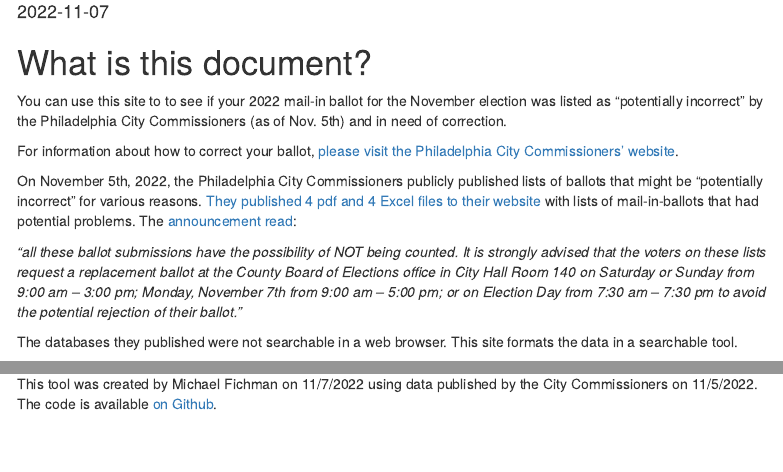
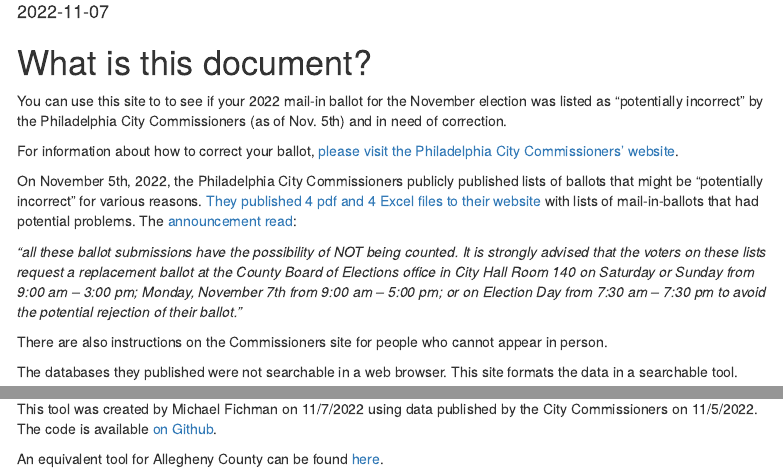
Before and after one commit to mafichman/PotentiallyIncorrectBallots, an R Markdown document (index.Rmd): the page in a window 1100 px wide, from 150 px down, and a second part further down, joined at a grey line. The pictures show the output file index.html that the author committed with the source, opened offline; menus at the side of the page are left out.

Commit message:
updated with link to Allegheny County tool

```diff
--- a/index.Rmd
+++ b/index.Rmd
@@ -71,6 +71,8 @@
 
 *"all these ballot submissions have the possibility of NOT being counted. It is strongly advised that the voters on these lists request a replacement ballot at the County Board of Elections office in City Hall Room 140 on Saturday or Sunday from 9:00 am – 3:00 pm; Monday, November 7th from 9:00 am – 5:00 pm; or on Election Day from 7:30 am – 7:30 pm to avoid the potential rejection of their ballot."*
 
+There are also instructions on the Commissioners site for people who cannot appear in person.
+
 The databases they published were not searchable in a web browser. This site formats the data in a searchable tool.
 
 This tool points directly to the URLs published by the City Commissioners. The code used to generate this searchable database [is open source and available](https://github.com/mafichman/PotentiallyIncorrectBallots).
@@ -87,3 +89,5 @@
 **Attribution and Sourcing**
 
 This tool was created by Michael Fichman on 11/7/2022 using data published by the City Commissioners on 11/5/2022. The code is available [on Github](https://github.com/mafichman/PotentiallyIncorrectBallots).
+
+An equivalent tool for Allegheny County can be found [here](https://mafichman.github.io/incorrectBallotsPGH/).
```
Also changed, not shown: README.md, index.html.
